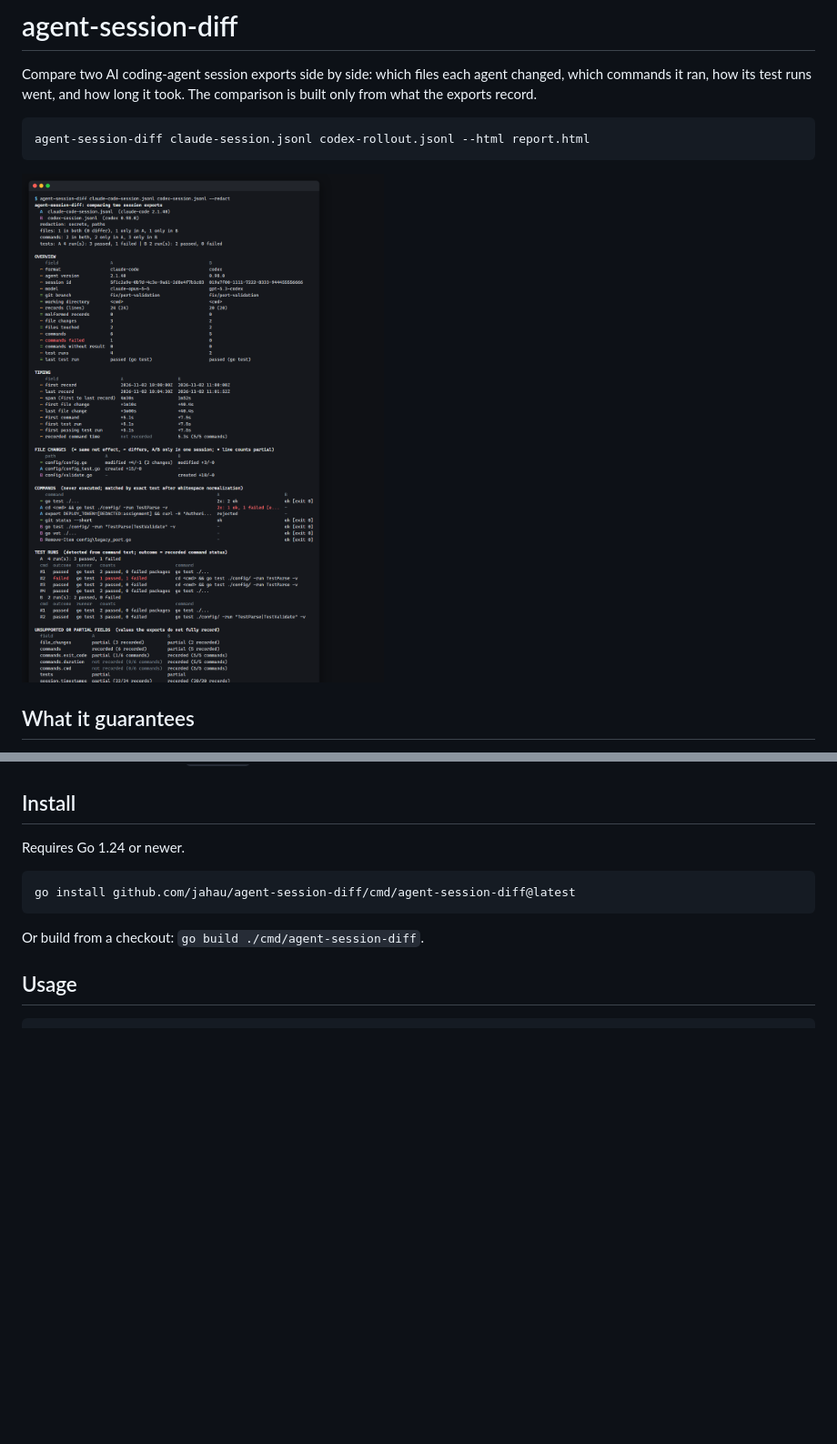
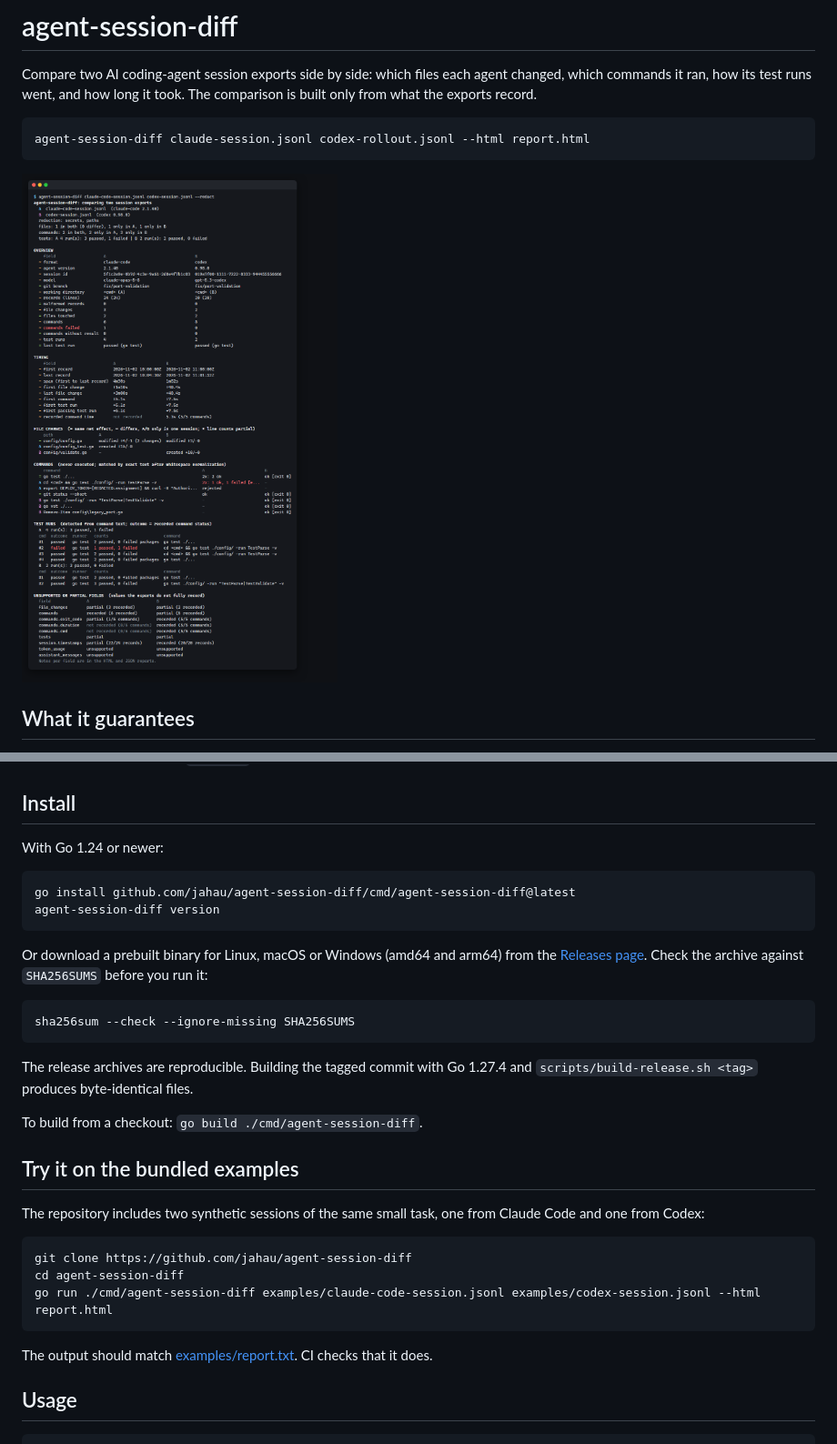
Before and after one commit to jahau/agent-session-diff, a Markdown page: README.md, 2 parts joined by grey strips. Shown at 91% size. GitHub-like rendering; pictures changed too: docs/screenshots/terminal-summary.png; blank space fills up the shorter version.

Commit message:
docs: v0.1.0 changelog, release notes, install and example instructions
Refresh the terminal screenshot (full length, shows redacted cwds) and the
license review for distributed binaries.

````diff
--- a/README.md
+++ b/README.md
@@ -31,13 +31,39 @@ agent-session-diff claude-session.jsonl codex-rollout.jsonl --html report.html
 
 ## Install
 
-Requires Go 1.24 or newer.
+With Go 1.24 or newer:
 
 ```sh
 go install github.com/jahau/agent-session-diff/cmd/agent-session-diff@latest
+agent-session-diff version
 ```
 
-Or build from a checkout: `go build ./cmd/agent-session-diff`.
+Or download a prebuilt binary for Linux, macOS or Windows (amd64 and arm64)
+from the [Releases page](https://github.com/jahau/agent-session-diff/releases).
+Check the archive against `SHA256SUMS` before you run it:
+
+```sh
+sha256sum --check --ignore-missing SHA256SUMS
+```
+
+The release archives are reproducible. Building the tagged commit with Go
+1.27.4 and `scripts/build-release.sh <tag>` produces byte-identical files.
+
+To build from a checkout: `go build ./cmd/agent-session-diff`.
+
+## Try it on the bundled examples
+
+The repository includes two synthetic sessions of the same small task, one
+from Claude Code and one from Codex:
+
+```sh
+git clone https://github.com/jahau/agent-session-diff
+cd agent-session-diff
+go run ./cmd/agent-session-diff examples/claude-code-session.jsonl examples/codex-session.jsonl --html report.html
+```
+
+The output should match [examples/report.txt](examples/report.txt). CI checks
+that it does.
 
 ## Usage
 
````
Also changed, not shown: other parts of README.md (+14 -5 lines), CHANGELOG.md (+14 -2 lines), docs/license-review.md (+6 -4 lines), docs/release-notes/v0.1.0.md (added, +62 -0 lines).
